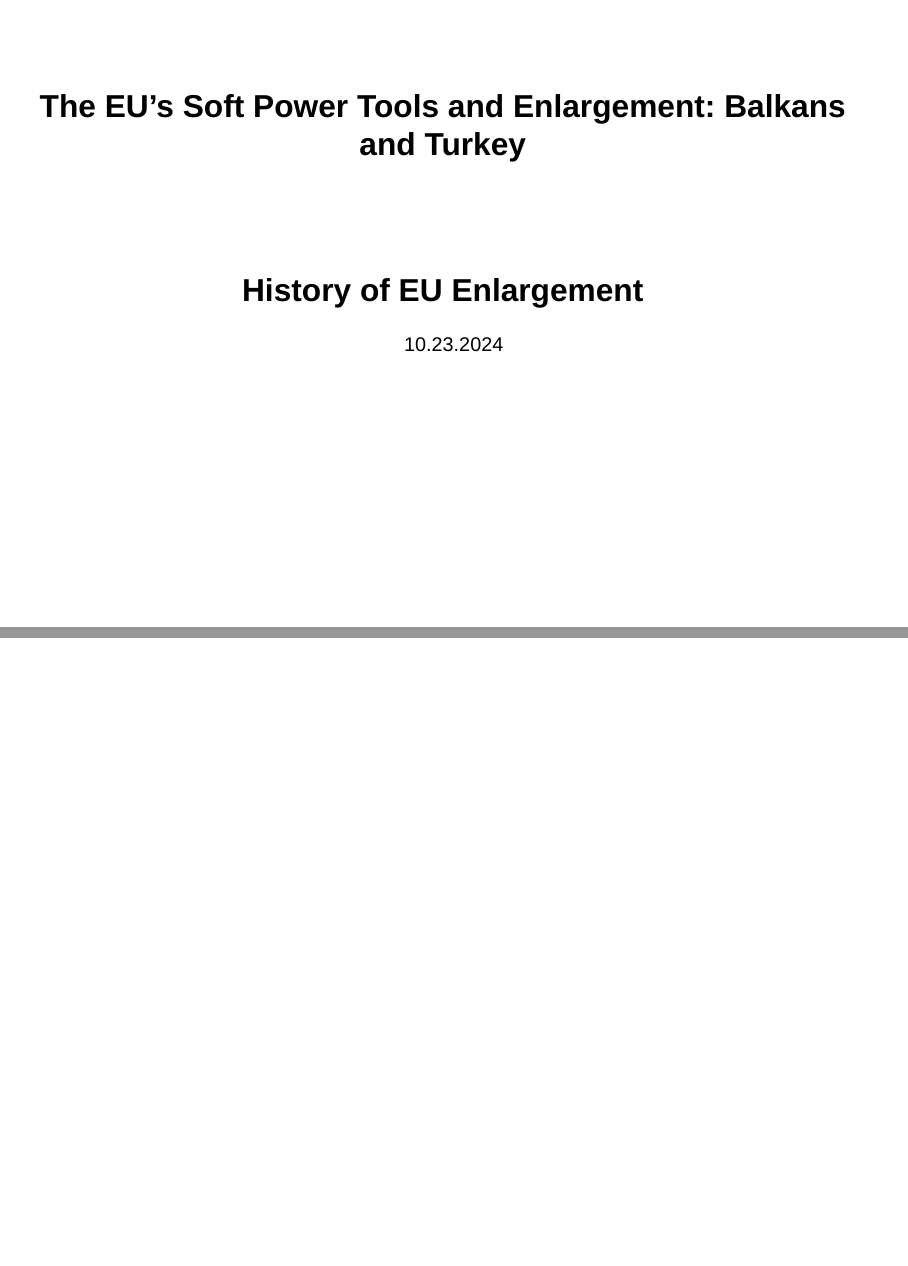
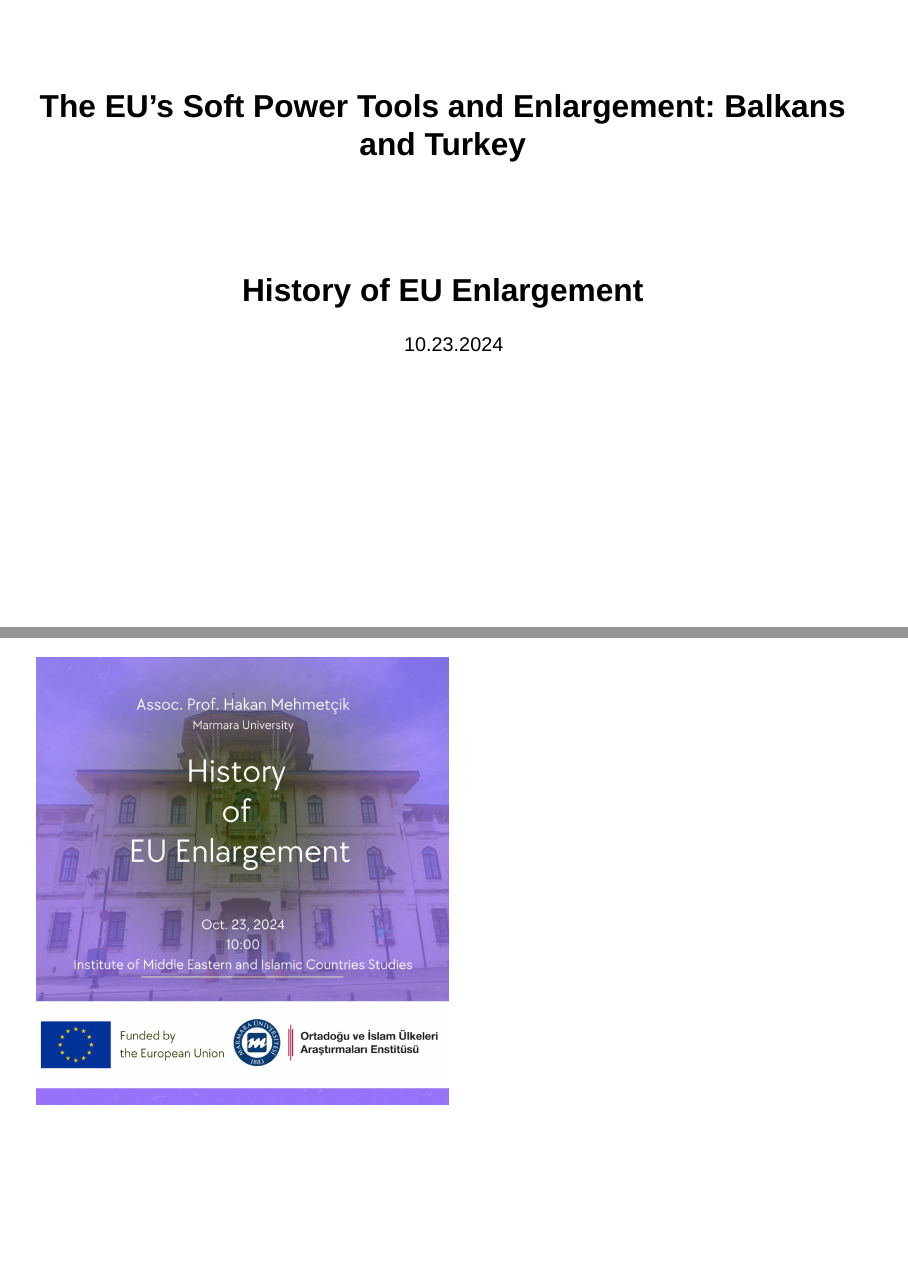
Before and after one commit to galipyuksell/EUSPOWER, a Quarto document (Lecture/Seminar1.qmd): pages 1 and 2 of 7 before the commit and pages 1 and 2 of 5 after it, joined at a grey line. Rendered offline with R 4.5, knitr and Pandoc in place of Quarto, with nearby package versions; drawn as Slidy slides in place of the format the file asks for.

Commit message:
seminar1 is updated

```diff
--- a/Lecture/Seminar1.qmd
+++ b/Lecture/Seminar1.qmd
@@ -6,6 +6,6 @@ format: revealjs
 editor: visual
 ---
 
-![](images/WhatsApp%20Image%202025-05-29%20at%204.38.35%20PM.jpeg)
+![](images/WhatsApp%20Image%202025-05-29%20at%204.38.35%20PM.jpeg){width="500"}
 
-# ![](images/week%201.png){width="100%"}
+# ![](images/week%201.png){width="70%"}
```
